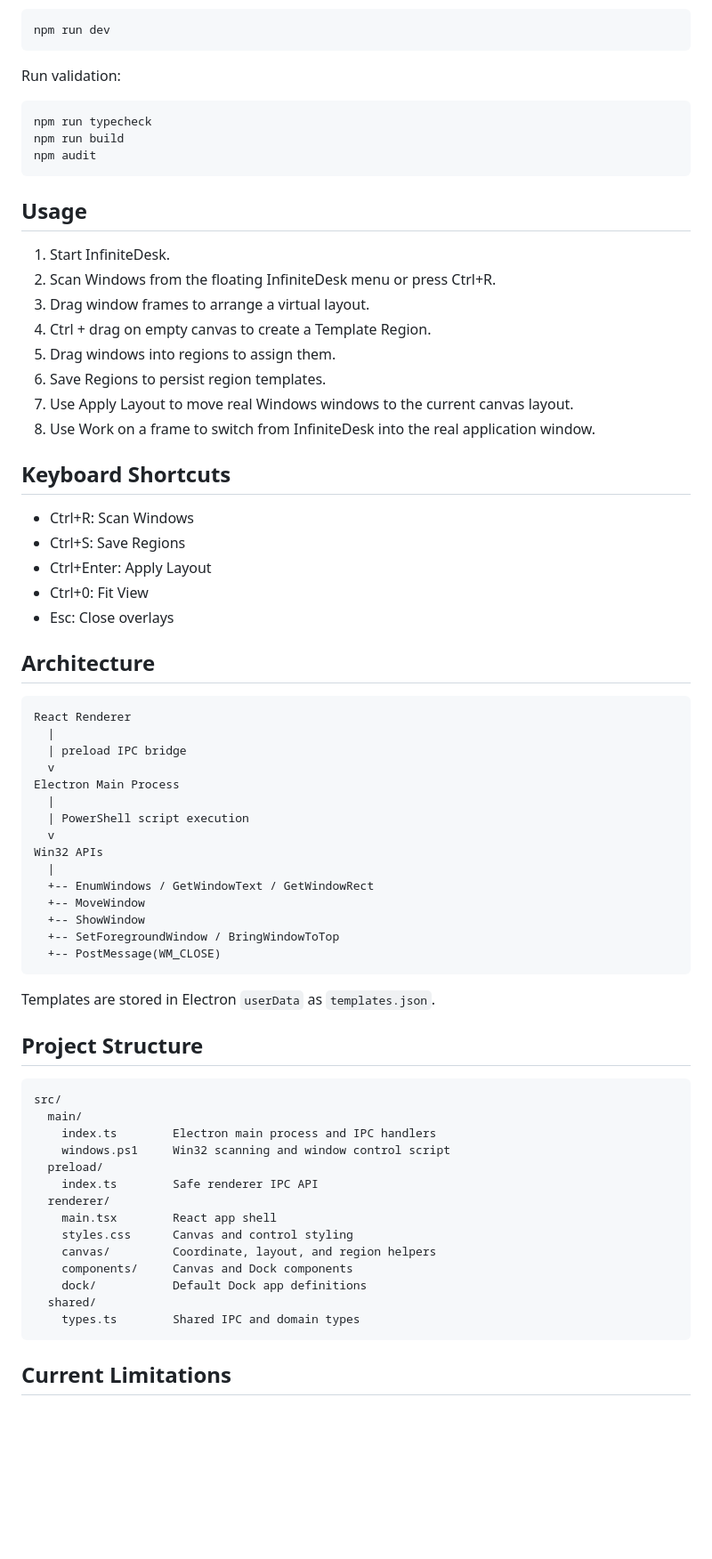
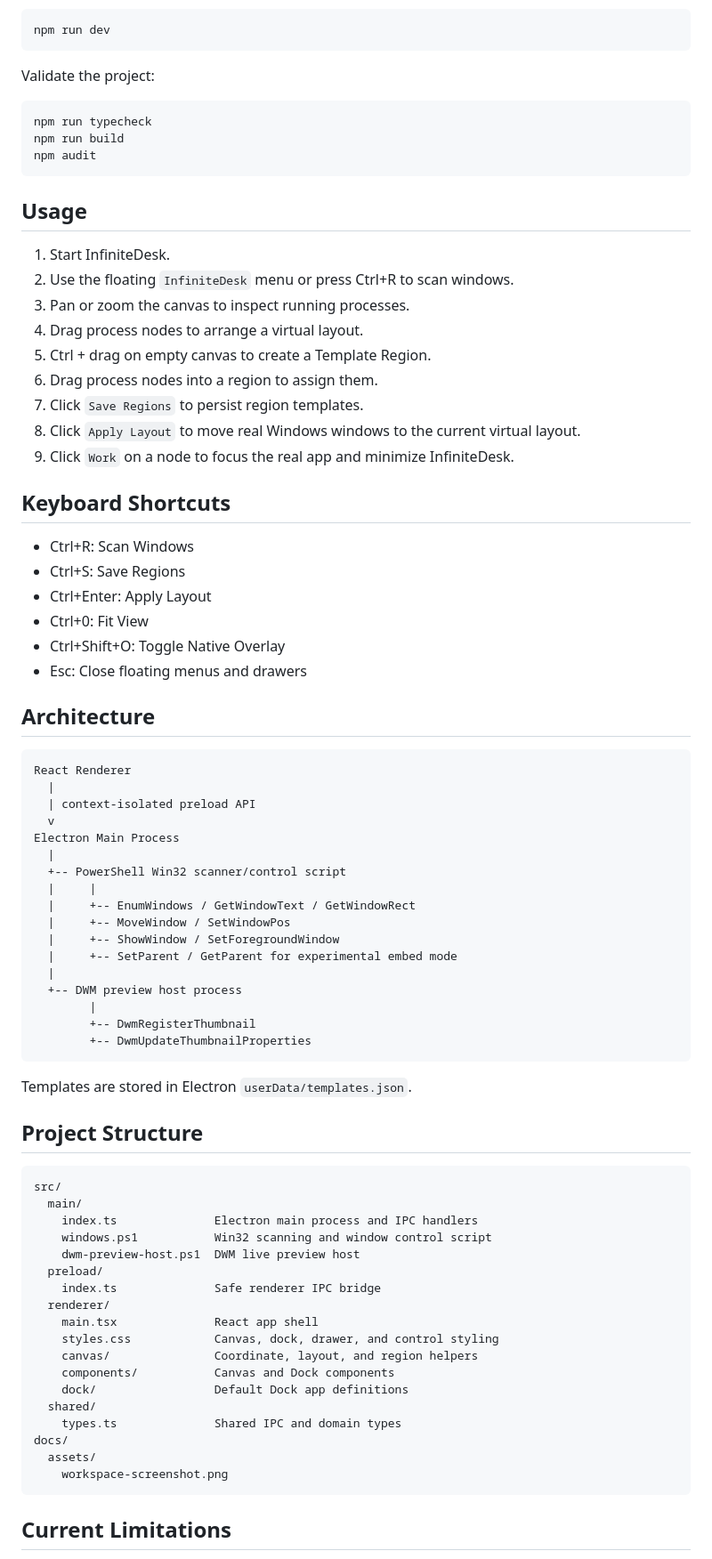
Before and after one commit to ppsssj/InfiniteDesk, a Markdown page: README.md, the part around one of its changes. Shown at 89% size. Rendered like a GitHub page; blank space fills up the shorter version.

````diff
--- a/README.md
+++ b/README.md
@@ -50,7 +59,7 @@ Run the app in development:
 npm run dev
 ```
 
-Run validation:
+Validate the project:
 
 ```bash
 npm run typecheck
@@ -61,13 +70,14 @@ npm audit
 ## Usage
 
 1. Start InfiniteDesk.
-2. Scan Windows from the floating InfiniteDesk menu or press Ctrl+R.
-3. Drag window frames to arrange a virtual layout.
-4. Ctrl + drag on empty canvas to create a Template Region.
-5. Drag windows into regions to assign them.
-6. Save Regions to persist region templates.
-7. Use Apply Layout to move real Windows windows to the current canvas layout.
-8. Use Work on a frame to switch from InfiniteDesk into the real application window.
+2. Use the floating `InfiniteDesk` menu or press Ctrl+R to scan windows.
+3. Pan or zoom the canvas to inspect running processes.
+4. Drag process nodes to arrange a virtual layout.
+5. Ctrl + drag on empty canvas to create a Template Region.
+6. Drag process nodes into a region to assign them.
+7. Click `Save Regions` to persist region templates.
+8. Click `Apply Layout` to move real Windows windows to the current virtual layout.
+9. Click `Work` on a node to focus the real app and minimize InfiniteDesk.
 
 ## Keyboard Shortcuts
 
@@ -75,47 +85,54 @@ npm audit
 - Ctrl+S: Save Regions
 - Ctrl+Enter: Apply Layout
 - Ctrl+0: Fit View
-- Esc: Close overlays
+- Ctrl+Shift+O: Toggle Native Overlay
+- Esc: Close floating menus and drawers
 
 ## Architecture
 
 ```text
 React Renderer
   |
-  | preload IPC bridge
+  | context-isolated preload API
   v
 Electron Main Process
   |
-  | PowerShell script execution
-  v
-Win32 APIs
+  +-- PowerShell Win32 scanner/control script
+  |     |
+  |     +-- EnumWindows / GetWindowText / GetWindowRect
+  |     +-- MoveWindow / SetWindowPos
+  |     +-- ShowWindow / SetForegroundWindow
+  |     +-- SetParent / GetParent for experimental embed mode
   |
-  +-- EnumWindows / GetWindowText / GetWindowRect
-  +-- MoveWindow
-  +-- ShowWindow
-  +-- SetForegroundWindow / BringWindowToTop
-  +-- PostMessage(WM_CLOSE)
+  +-- DWM preview host process
+        |
+        +-- DwmRegisterThumbnail
+        +-- DwmUpdateThumbnailProperties
 ```
 
-Templates are stored in Electron `userData` as `templates.json`.
+Templates are stored in Electron `userData/templates.json`.
 
 ## Project Structure
 
 ```text
 src/
   main/
-    index.ts        Electron main process and IPC handlers
-    windows.ps1     Win32 scanning and window control script
+    index.ts              Electron main process and IPC handlers
+    windows.ps1           Win32 scanning and window control script
+    dwm-preview-host.ps1  DWM live preview host
   preload/
-    index.ts        Safe renderer IPC API
+    index.ts              Safe renderer IPC bridge
   renderer/
-    main.tsx        React app shell
-    styles.css      Canvas and control styling
-    canvas/         Coordinate, layout, and region helpers
-    components/     Canvas and Dock components
-    dock/           Default Dock app definitions
+    main.tsx              React app shell
+    styles.css            Canvas, dock, drawer, and control styling
+    canvas/               Coordinate, layout, and region helpers
+    components/           Canvas and Dock components
+    dock/                 Default Dock app definitions
   shared/
-    types.ts        Shared IPC and domain types
+    types.ts              Shared IPC and domain types
+docs/
+  assets/
+    workspace-screenshot.png
 ```
 
 ## Current Limitations
````
Also changed, not shown: other parts of README.md (+50 -41 lines), docs/assets/workspace-screenshot.png (added), 10 other files.
